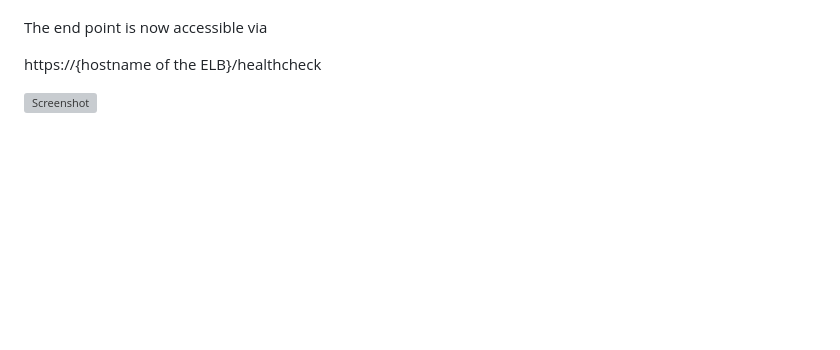
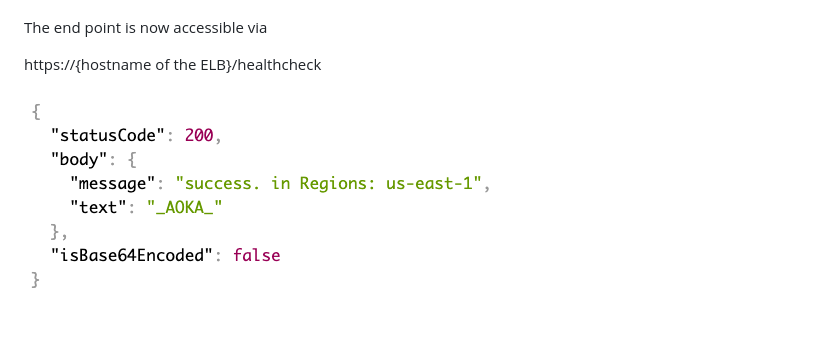
Before and after one commit to jaijacobk/aws-ecs-for-beginners, a Markdown page: README.md, the part around the change. Rendered like a GitHub page; blank space fills up the shorter version; grey boxes are pictures that could not be loaded.

Commit message:
initial commit

```diff
--- a/README.md
+++ b/README.md
@@ -179,4 +179,4 @@ The end point is now accessible via
 
 https://{hostname of the ELB}/healthcheck
 
-![Screenshot](images/ecs_2.jpeg)
+![Screenshot](images/ecs_2.png)
```
